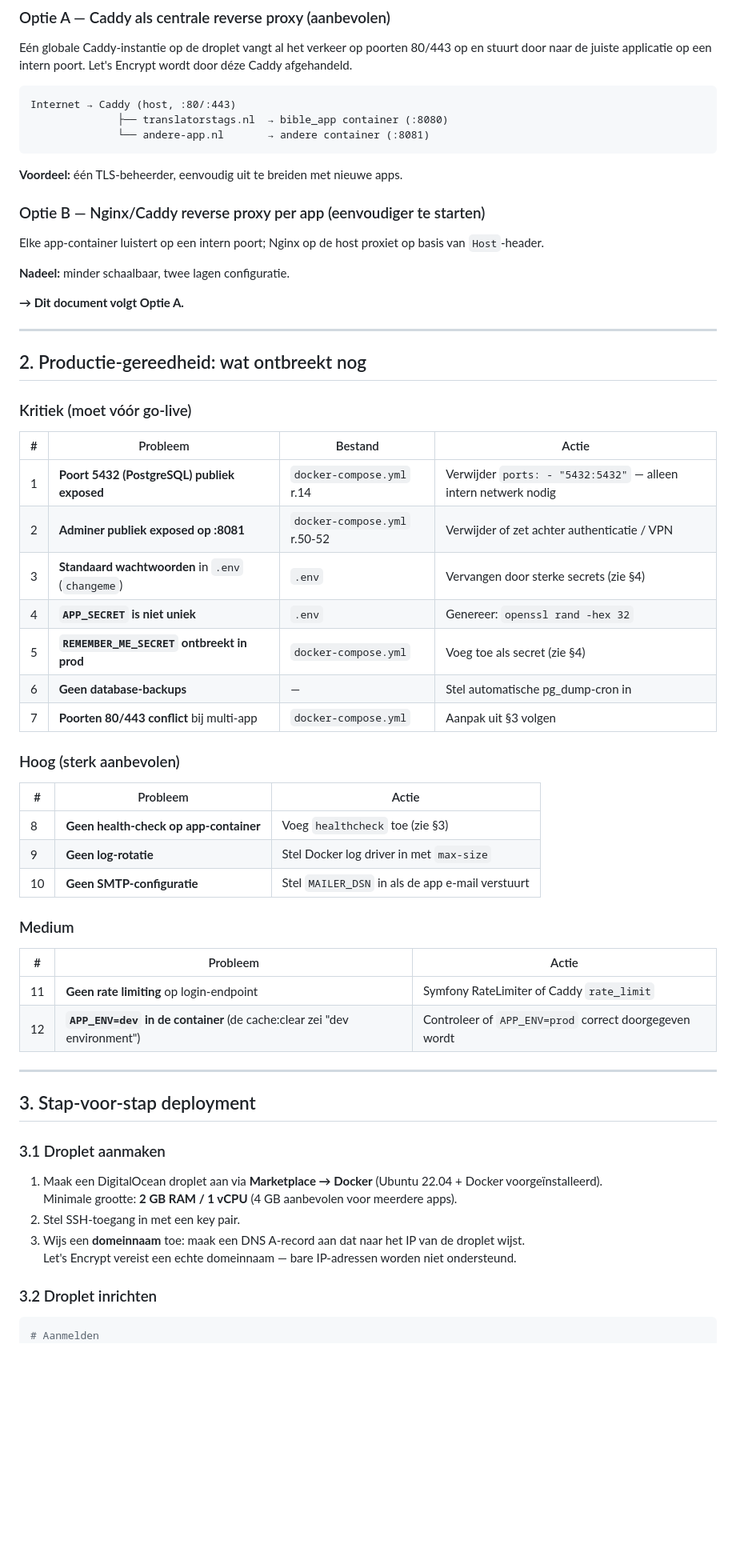
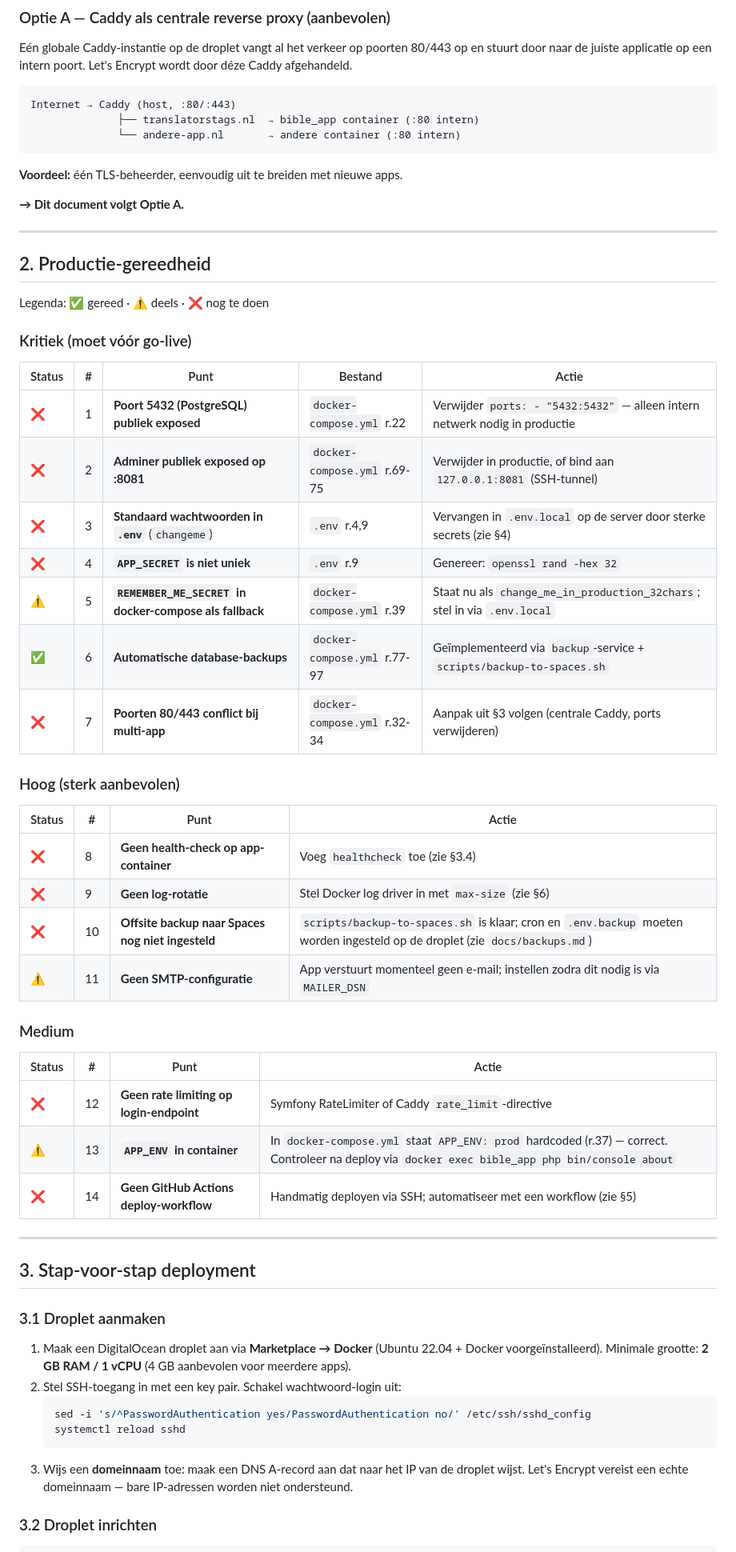
Before and after one commit to gerardzeeman/translators-tags, a Markdown page: docs/deployment.md, the part around one of its changes. Shown at 80% size. Rendered like a GitHub page; blank space fills up the shorter version.

````diff
--- a/docs/deployment.md
+++ b/docs/deployment.md
@@ -28,50 +28,48 @@ Eén globale Caddy-instantie op de droplet vangt al het verkeer op poorten 80/44
 
 ```
 Internet → Caddy (host, :80/:443)
-              ├── translatorstags.nl  → bible_app container (:8080)
-              └── andere-app.nl       → andere container (:8081)
+              ├── translatorstags.nl  → bible_app container (:80 intern)
+              └── andere-app.nl       → andere container (:80 intern)
 ```
 
 **Voordeel:** één TLS-beheerder, eenvoudig uit te breiden met nieuwe apps.
-
-### Optie B — Nginx/Caddy reverse proxy per app (eenvoudiger te starten)
-
-Elke app-container luistert op een intern poort; Nginx op de host proxiet op basis van `Host`-header.
-
-**Nadeel:** minder schaalbaar, twee lagen configuratie.
 
 **→ Dit document volgt Optie A.**
 
 ---
 
-## 2. Productie-gereedheid: wat ontbreekt nog
+## 2. Productie-gereedheid
+
+Legenda: ✅ gereed · ⚠️ deels · ❌ nog te doen
 
 ### Kritiek (moet vóór go-live)
 
-| # | Probleem | Bestand | Actie |
-|---|---|---|---|
-| 1 | **Poort 5432 (PostgreSQL) publiek exposed** | `docker-compose.yml` r.14 | Verwijder `ports: - "5432:5432"` — alleen intern netwerk nodig |
-| 2 | **Adminer publiek exposed op :8081** | `docker-compose.yml` r.50-52 | Verwijder of zet achter authenticatie / VPN |
-| 3 | **Standaard wachtwoorden** in `.env` (`changeme`) | `.env` | Vervangen door sterke secrets (zie §4) |
-| 4 | **`APP_SECRET` is niet uniek** | `.env` | Genereer: `openssl rand -hex 32` |
-| 5 | **`REMEMBER_ME_SECRET` ontbreekt in prod** | `docker-compose.yml` | Voeg toe als secret (zie §4) |
-| 6 | **Geen database-backups** | — | Stel automatische pg_dump-cron in |
-| 7 | **Poorten 80/443 conflict** bij multi-app | `docker-compose.yml` | Aanpak uit §3 volgen |
+| Status | # | Punt | Bestand | Actie |
+|---|---|---|---|---|
+| ❌ | 1 | **Poort 5432 (PostgreSQL) publiek exposed** | `docker-compose.yml` r.22 | Verwijder `ports: - "5432:5432"` — alleen intern netwerk nodig in productie |
+| ❌ | 2 | **Adminer publiek exposed op :8081** | `docker-compose.yml` r.69-75 | Verwijder in productie, of bind aan `127.0.0.1:8081` (SSH-tunnel) |
+| ❌ | 3 | **Standaard wachtwoorden in `.env`** (`changeme`) | `.env` r.4,9 | Vervangen in `.env.local` op de server door sterke secrets (zie §4) |
+| ❌ | 4 | **`APP_SECRET` is niet uniek** | `.env` r.9 | Genereer: `openssl rand -hex 32` |
+| ⚠️ | 5 | **`REMEMBER_ME_SECRET` in docker-compose als fallback** | `docker-compose.yml` r.39 | Staat nu als `change_me_in_production_32chars`; stel in via `.env.local` |
+| ✅ | 6 | **Automatische database-backups** | `docker-compose.yml` r.77-97 | Geïmplementeerd via `backup`-service + `scripts/backup-to-spaces.sh` |
+| ❌ | 7 | **Poorten 80/443 conflict bij multi-app** | `docker-compose.yml` r.32-34 | Aanpak uit §3 volgen (centrale Caddy, ports verwijderen) |
 
 ### Hoog (sterk aanbevolen)
 
-| # | Probleem | Actie |
-|---|---|---|
-| 8 | **Geen health-check op app-container** | Voeg `healthcheck` toe (zie §3) |
-| 9 | **Geen log-rotatie** | Stel Docker log driver in met `max-size` |
-| 10 | **Geen SMTP-configuratie** | Stel `MAILER_DSN` in als de app e-mail verstuurt |
+| Status | # | Punt | Actie |
+|---|---|---|---|
+| ❌ | 8 | **Geen health-check op app-container** | Voeg `healthcheck` toe (zie §3.4) |
+| ❌ | 9 | **Geen log-rotatie** | Stel Docker log driver in met `max-size` (zie §6) |
+| ❌ | 10 | **Offsite backup naar Spaces nog niet ingesteld** | `scripts/backup-to-spaces.sh` is klaar; cron en `.env.backup` moeten worden ingesteld op de droplet (zie `docs/backups.md`) |
+| ⚠️ | 11 | **Geen SMTP-configuratie** | App verstuurt momenteel geen e-mail; instellen zodra dit nodig is via `MAILER_DSN` |
 
 ### Medium
 
-| # | Probleem | Actie |
-|---|---|---|
-| 11 | **Geen rate limiting** op login-endpoint | Symfony RateLimiter of Caddy `rate_limit` |
-| 12 | **`APP_ENV=dev` in de container** (de cache:clear zei "dev environment") | Controleer of `APP_ENV=prod` correct doorgegeven wordt |
+| Status | # | Punt | Actie |
+|---|---|---|---|
+| ❌ | 12 | **Geen rate limiting op login-endpoint** | Symfony RateLimiter of Caddy `rate_limit`-directive |
+| ⚠️ | 13 | **`APP_ENV` in container** | In `docker-compose.yml` staat `APP_ENV: prod` hardcoded (r.37) — correct. Controleer na deploy via `docker exec bible_app php bin/console about` |
+| ❌ | 14 | **Geen GitHub Actions deploy-workflow** | Handmatig deployen via SSH; automatiseer met een workflow (zie §5) |
 
 ---
 
@@ -81,12 +79,15 @@ Elke app-container luistert op een intern poort; Nginx op de host proxiet op bas
 
 1. Maak een DigitalOcean droplet aan via **Marketplace → Docker** (Ubuntu 22.04 + Docker voorgeïnstalleerd).
    Minimale grootte: **2 GB RAM / 1 vCPU** (4 GB aanbevolen voor meerdere apps).
-2. Stel SSH-toegang in met een key pair.
+2. Stel SSH-toegang in met een key pair. Schakel wachtwoord-login uit:
+   ```bash
+   sed -i 's/^PasswordAuthentication yes/PasswordAuthentication no/' /etc/ssh/sshd_config
+   systemctl reload sshd
+   ```
 3. Wijs een **domeinnaam** toe: maak een DNS A-record aan dat naar het IP van de droplet wijst.
    Let's Encrypt vereist een echte domeinnaam — bare IP-adressen worden niet ondersteund.
 
 ### 3.2 Droplet inrichten
 
 ```bash
-# Aanmelden
 ssh root@<droplet-ip>
````
Also changed, not shown: other parts of docs/deployment.md (+115 -65 lines).
